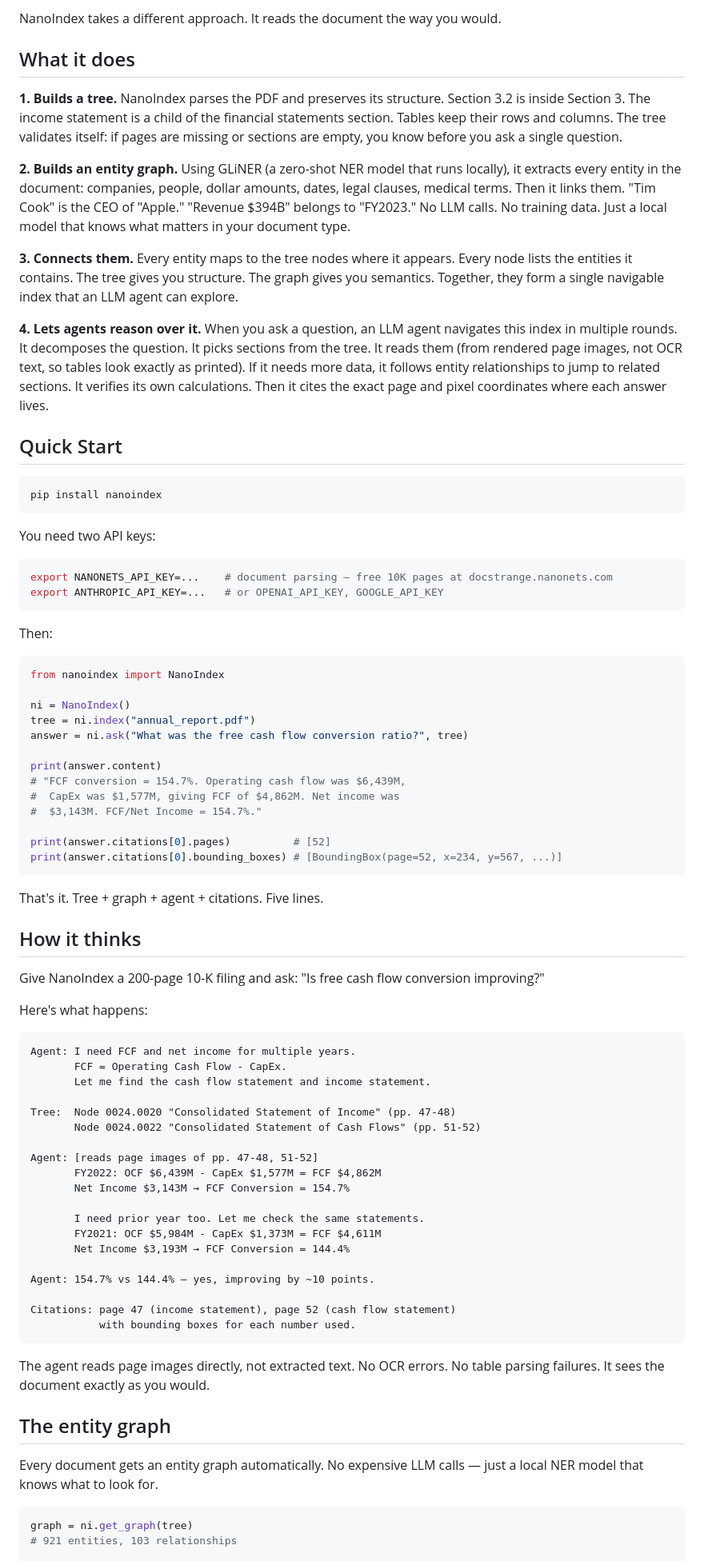
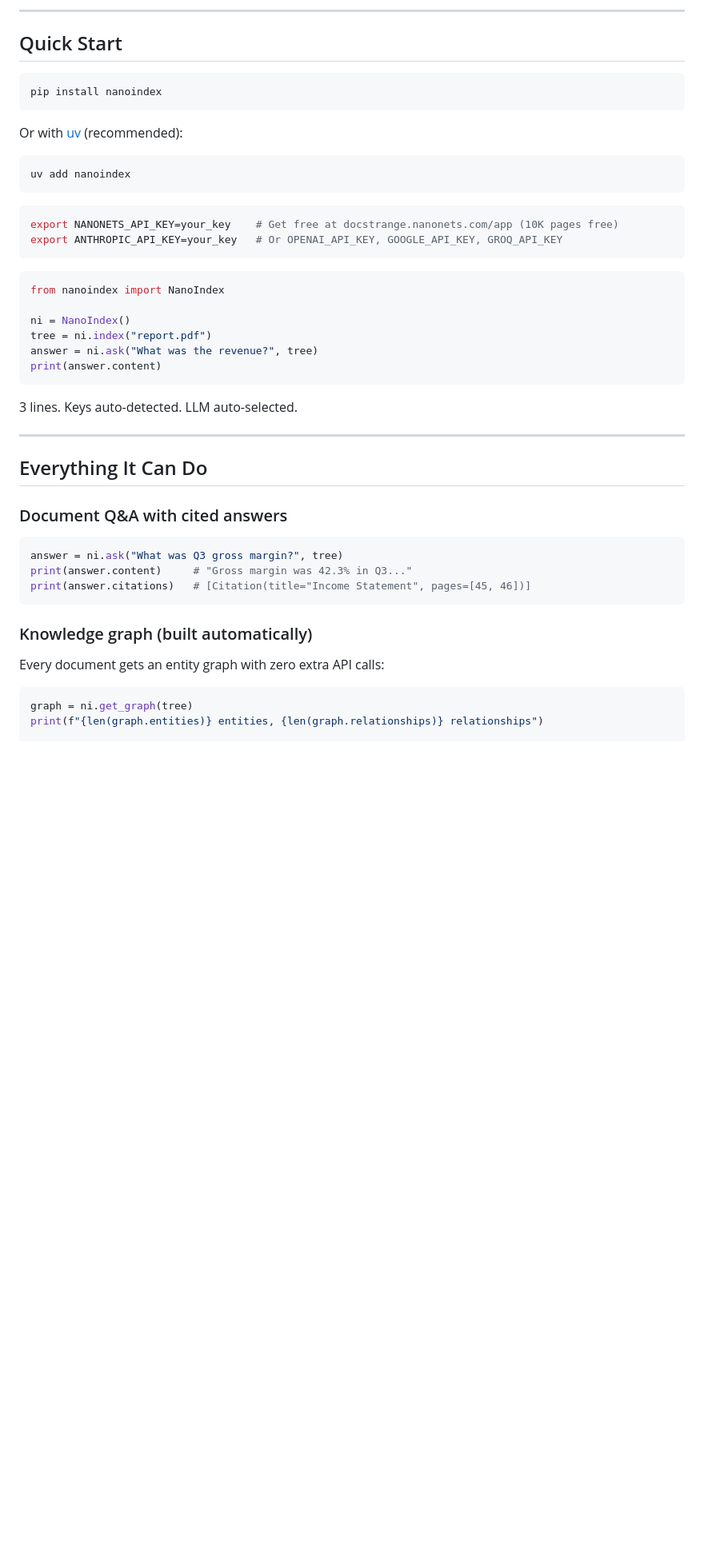
Before and after one commit to NanoNets/nanoindex, a Markdown page: README.md, the part around one of its changes. Shown at 80% size. GitHub-like rendering; blank space fills up the shorter version.

Commit message:
Revert README to previous version

````diff
--- a/README.md
+++ b/README.md
@@ -33,15 +63,5 @@ That works for "what color is the logo?" It fails for "compute the free cash flo
 
-NanoIndex takes a different approach. It reads the document the way you would.
-
-## What it does
-
-**1. Builds a tree.** NanoIndex parses the PDF and preserves its structure. Section 3.2 is inside Section 3. The income statement is a child of the financial statements section. Tables keep their rows and columns. The tree validates itself: if pages are missing or sections are empty, you know before you ask a single question.
-
-**2. Builds an entity graph.** Using GLiNER (a zero-shot NER model that runs locally), it extracts every entity in the document: companies, people, dollar amounts, dates, legal clauses, medical terms. Then it links them. "Tim Cook" is the CEO of "Apple." "Revenue $394B" belongs to "FY2023." No LLM calls. No training data. Just a local model that knows what matters in your document type.
-
-**3. Connects them.** Every entity maps to the tree nodes where it appears. Every node lists the entities it contains. The tree gives you structure. The graph gives you semantics. Together, they form a single navigable index that an LLM agent can explore.
-
-**4. Lets agents reason over it.** When you ask a question, an LLM agent navigates this index in multiple rounds. It decomposes the question. It picks sections from the tree. It reads them (from rendered page images, not OCR text, so tables look exactly as printed). If it needs more data, it follows entity relationships to jump to related sections. It verifies its own calculations. Then it cites the exact page and pixel coordinates where each answer lives.
+---
 
 ## Quick Start
 
@@ -49,68 +69,45 @@ NanoIndex takes a different approach. It reads the document the way you would.
 pip install nanoindex
 ```
 
-You need two API keys:
+Or with [uv](https://docs.astral.sh/uv/) (recommended):
 
 ```bash
-export NANONETS_API_KEY=...    # document parsing — free 10K pages at docstrange.nanonets.com
-export ANTHROPIC_API_KEY=...   # or OPENAI_API_KEY, GOOGLE_API_KEY
+uv add nanoindex
 ```
 
-Then:
+```bash
+export NANONETS_API_KEY=your_key    # Get free at docstrange.nanonets.com/app (10K pages free)
+export ANTHROPIC_API_KEY=your_key   # Or OPENAI_API_KEY, GOOGLE_API_KEY, GROQ_API_KEY
+```
 
 ```python
 from nanoindex import NanoIndex
 
 ni = NanoIndex()
-tree = ni.index("annual_report.pdf")
-answer = ni.ask("What was the free cash flow conversion ratio?", tree)
-
+tree = ni.index("report.pdf")
+answer = ni.ask("What was the revenue?", tree)
 print(answer.content)
-# "FCF conversion = 154.7%. Operating cash flow was $6,439M,
-#  CapEx was $1,577M, giving FCF of $4,862M. Net income was
-#  $3,143M. FCF/Net Income = 154.7%."
-
-print(answer.citations[0].pages)          # [52]
-print(answer.citations[0].bounding_boxes) # [BoundingBox(page=52, x=234, y=567, ...)]
 ```
 
-That's it. Tree + graph + agent + citations. Five lines.
+3 lines. Keys auto-detected. LLM auto-selected.
 
-## How it thinks
+---
 
-Give NanoIndex a 200-page 10-K filing and ask: "Is free cash flow conversion improving?"
+## Everything It Can Do
 
-Here's what happens:
+### Document Q&A with cited answers
 
-```
-Agent: I need FCF and net income for multiple years.
-       FCF = Operating Cash Flow - CapEx.
-       Let me find the cash flow statement and income statement.
-
-Tree:  Node 0024.0020 "Consolidated Statement of Income" (pp. 47-48)
-       Node 0024.0022 "Consolidated Statement of Cash Flows" (pp. 51-52)
-
-Agent: [reads page images of pp. 47-48, 51-52]
-       FY2022: OCF $6,439M - CapEx $1,577M = FCF $4,862M
-       Net Income $3,143M → FCF Conversion = 154.7%
-
-       I need prior year too. Let me check the same statements.
-       FY2021: OCF $5,984M - CapEx $1,373M = FCF $4,611M
-       Net Income $3,193M → FCF Conversion = 144.4%
-
-Agent: 154.7% vs 144.4% — yes, improving by ~10 points.
-
-Citations: page 47 (income statement), page 52 (cash flow statement)
-           with bounding boxes for each number used.
+```python
+answer = ni.ask("What was Q3 gross margin?", tree)
+print(answer.content)     # "Gross margin was 42.3% in Q3..."
+print(answer.citations)   # [Citation(title="Income Statement", pages=[45, 46])]
 ```
 
-The agent reads page images directly, not extracted text. No OCR errors. No table parsing failures. It sees the document exactly as you would.
+### Knowledge graph (built automatically)
 
-## The entity graph
-
-Every document gets an entity graph automatically. No expensive LLM calls — just a local NER model that knows what to look for.
+Every document gets an entity graph with zero extra API calls:
 
 ```python
 graph = ni.get_graph(tree)
-# 921 entities, 103 relationships
+print(f"{len(graph.entities)} entities, {len(graph.relationships)} relationships")
 
````
Also changed, not shown: other parts of README.md (+157 -96 lines).
